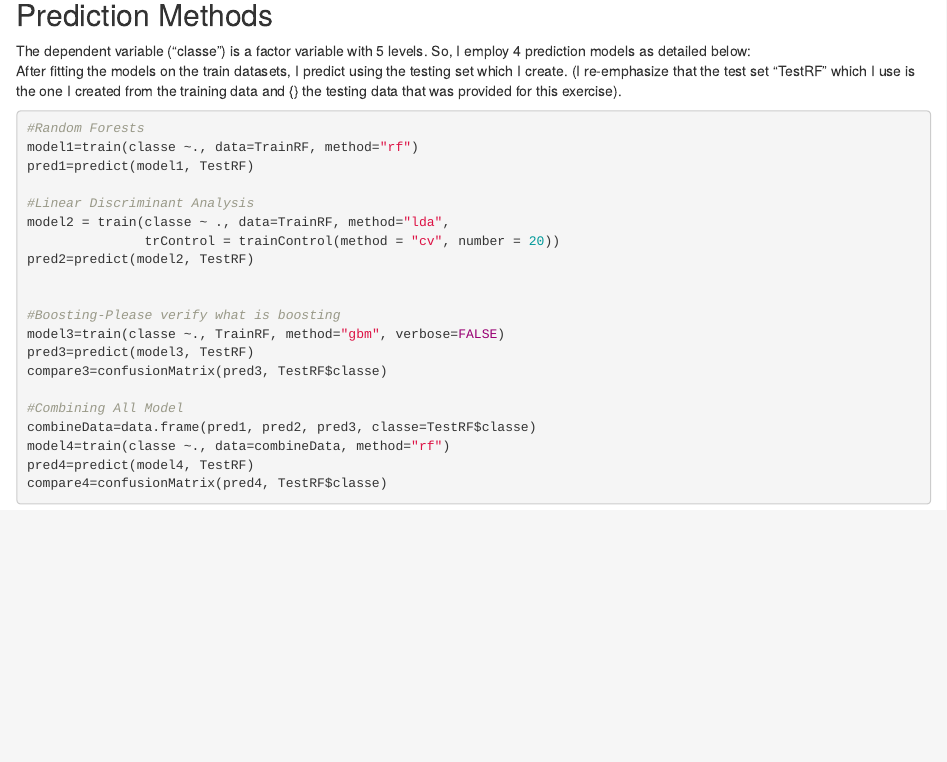
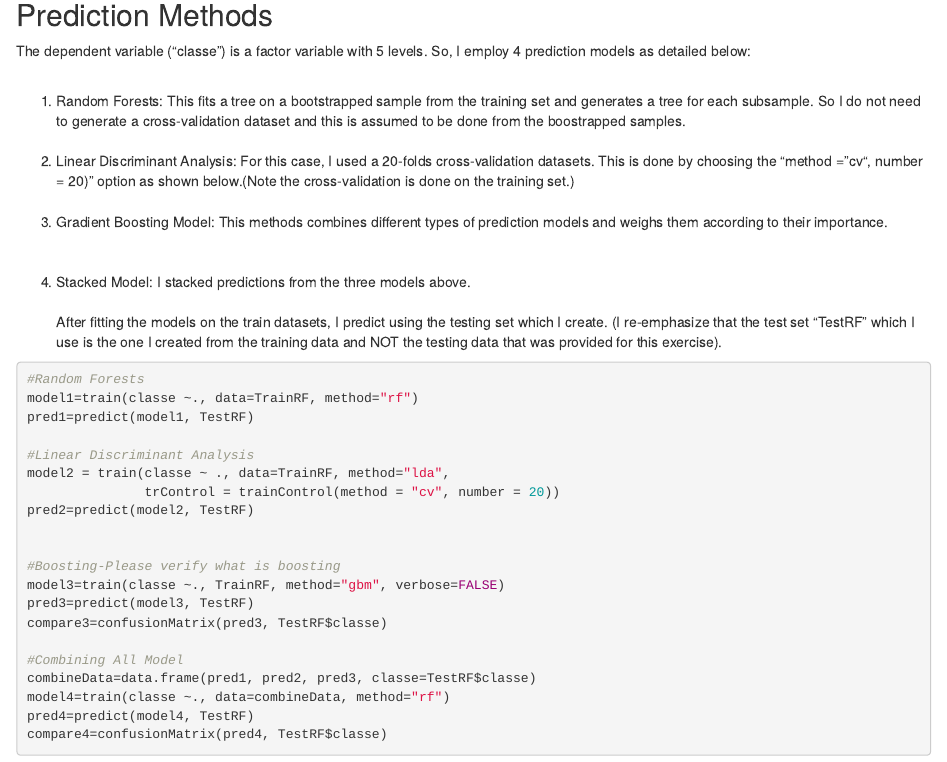
Before and after one commit to frakasino/Predicting-How-well-and-exercise-is-performed, an R Markdown document (Project.Rmd): the page in a window 1100 px wide, from 980 px down. The pictures show the output file Project.html that the author committed with the source, opened offline.

Commit message:
fourth commit

````diff
--- a/Project.Rmd
+++ b/Project.Rmd
@@ -2,7 +2,9 @@
 title: "Predicting the manner in which a sample of 6 people did exercise."
 author: "Franklin M."
 date: "06/06/2019"
-output: html_document
+output:
+
+  html_document: default
 ---
 ## Introduction
 
@@ -37,14 +39,18 @@ set.seed(2018)
 ```
 
 ## Prediction Methods
-The dependent variable ("classe") is a factor variable with 5 levels. So, I employ 4 prediction models as detailed below:
-\begin{itemize}
-\item {\bf Random Forests}: This fits a tree on a bootstrapped sample from the training set and generates a tree for each subsample. So I do not need to generate a cross-validation dataset and this is assumed to be done from the boostrapped samples.
-\item {\bf Linear Discriminant Analysis}: For this case, I used a 20-folds cross-validation datasets. This is done by choosing the "method = "cv", number = 20)" option as shown below.(Note the cross-validation is done on the training set.)
-\item {\bf Gradient Boosting Model}: This methods combines different types of prediction models and weighs them according to their importance.
-\item {\bf Stacked Model}: I stacked predictions from the three models above.
-\end{itemize}
-After fitting the models on the train datasets, I predict using the testing set which I create. (I re-emphasize that the test set "TestRF" which I use is the one I created from the training data and {\bf NOT} the testing data that was provided for this exercise).
+The dependent variable ("classe") is a factor variable with 5 levels. So, I employ 4 prediction models as detailed below:<br />
+<br />
+
+1) Random Forests: This fits a tree on a bootstrapped sample from the training set and generates a tree for each subsample. So I do not need to generate a cross-validation dataset and this is assumed to be done from the boostrapped samples. <br />
+<br />
+2) Linear Discriminant Analysis: For this case, I used a 20-folds cross-validation datasets. This is done by choosing the "method = "cv", number = 20)" option as shown below.(Note the cross-validation is done on the training set.) <br />
+<br />
+3) Gradient Boosting Model: This methods combines different types of prediction models and weighs them according to their importance. <br />
+<br />
+4) Stacked Model: I stacked predictions from the three models above.<br />
+<br />
+After fitting the models on the train datasets, I predict using the testing set which I create. (I re-emphasize that the test set "TestRF" which I use is the one I created from the training data and NOT the testing data that was provided for this exercise).
 
 ```{r, cache=T}
 #Random Forests
````
Also changed, not shown: Project.html.
